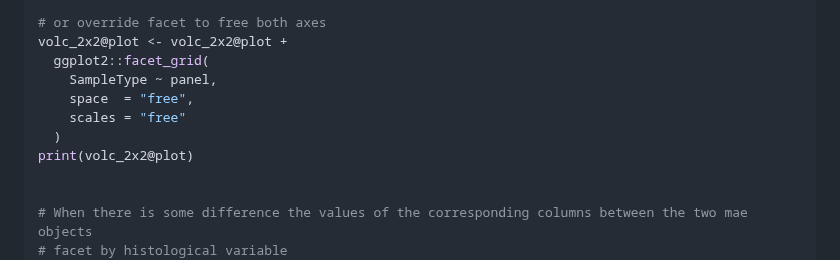
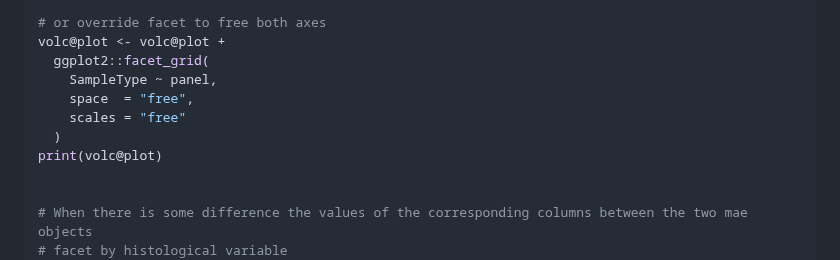
Before and after one commit to famanalytics0/MultiModalGraphics, a Markdown page: README.md, the part around the change. Rendered like a GitHub page.

```diff
--- a/README.md
+++ b/README.md
@@ -584,13 +584,13 @@ volc <- ThresholdedScatterplot_list(
 print(volc@plot)
 
 # or override facet to free both axes
-volc_2x2@plot <- volc_2x2@plot +
+volc@plot <- volc@plot +
   ggplot2::facet_grid(
     SampleType ~ panel,
     space  = "free",
     scales = "free"
   )
-print(volc_2x2@plot)
+print(volc@plot)
 
 
 # When there is some difference the values of the corresponding columns between the two mae objects
```
